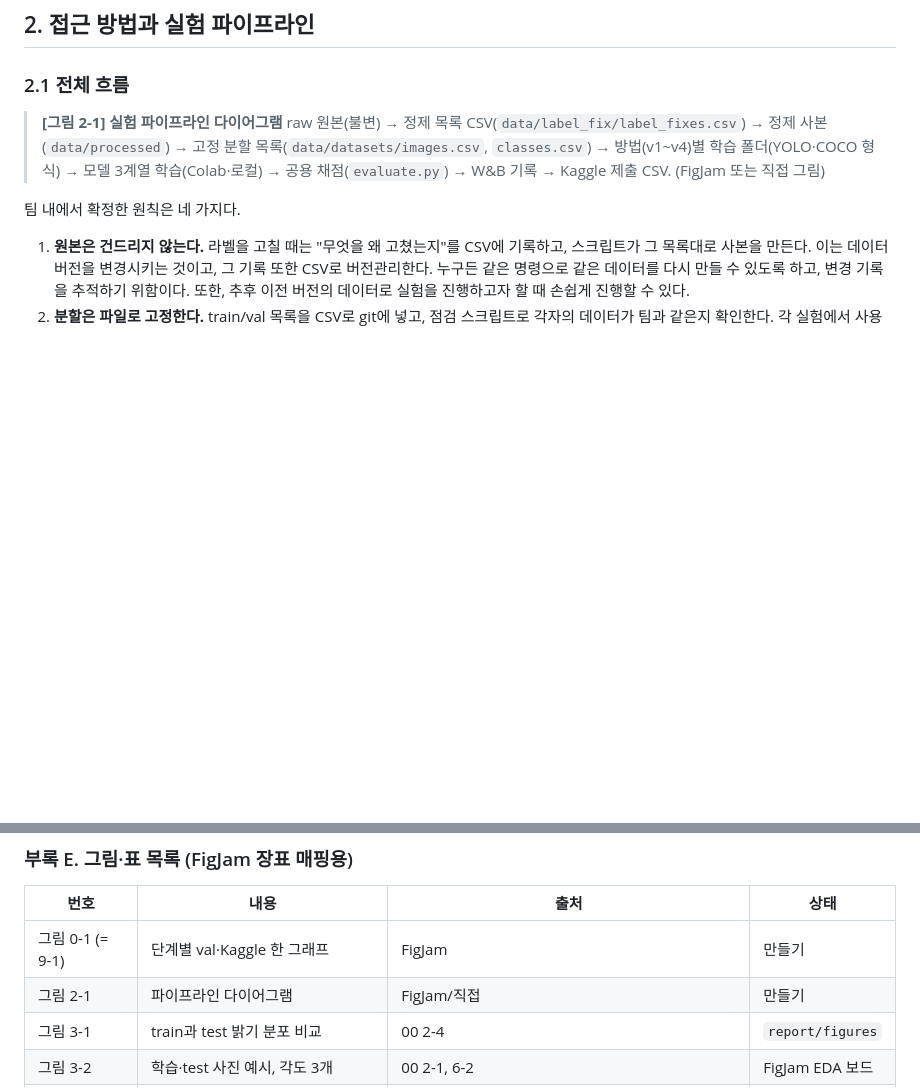
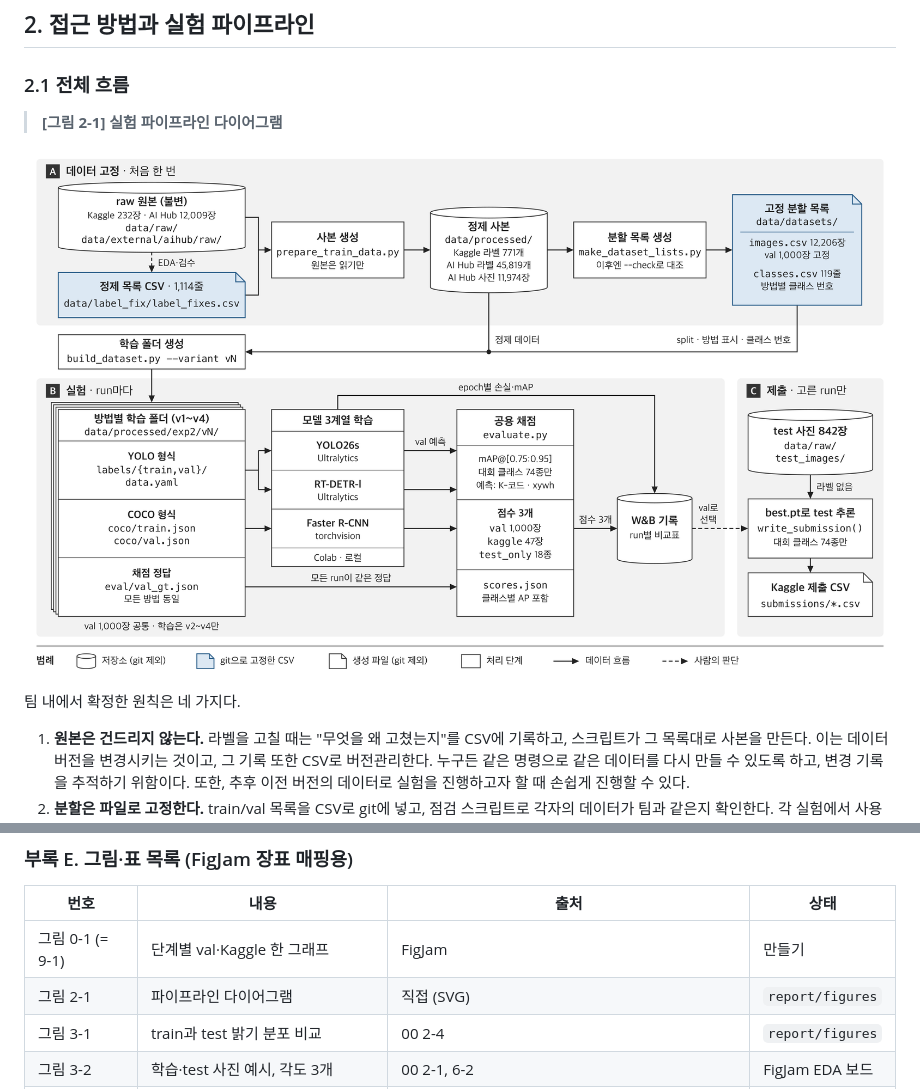
Before and after one commit to codeit-ai-15th/pill-object-detection, a Markdown page: report/final_report.md, 2 parts joined by grey strips. Drawn GitHub-style; pictures changed too: report/figures/fig_2-1_experiment_pipeline.png (added); blank space fills up the shorter version.

Commit message:
docs: 그림 2-1 실험 파이프라인 다이어그램 추가
Co-Authored-By: Claude Opus 5.5 <noreply@anthropic.com>

```diff
--- a/report/final_report.md
+++ b/report/final_report.md
@@ -123,7 +123,8 @@
 ### 2.1 전체 흐름
 
 > **[그림 2-1] 실험 파이프라인 다이어그램**
-> raw 원본(불변) → 정제 목록 CSV(`data/label_fix/label_fixes.csv`) → 정제 사본(`data/processed`) → 고정 분할 목록(`data/datasets/images.csv`, `classes.csv`) → 방법(v1~v4)별 학습 폴더(YOLO·COCO 형식) → 모델 3계열 학습(Colab·로컬) → 공용 채점(`evaluate.py`) → W&B 기록 → Kaggle 제출 CSV. (FigJam 또는 직접 그림)
+
+![실험 파이프라인 다이어그램](./figures/fig_2-1_experiment_pipeline.png)
 
 팀 내에서 확정한 원칙은 네 가지다.
 
@@ -1241,7 +1242,7 @@ uv run demo/app.py                           # .env의 PILL_DEMO_* 가중치 3
 | 번호 | 내용 | 출처 | 상태 |
 | --- | --- | --- | --- |
 | 그림 0-1 (= 9-1) | 단계별 val·Kaggle 한 그래프 | FigJam | 만들기 |
-| 그림 2-1 | 파이프라인 다이어그램 | FigJam/직접 | 만들기 |
+| 그림 2-1 | 파이프라인 다이어그램 | 직접 (SVG) | `report/figures` |
 | 그림 3-1 | train과 test 밝기 분포 비교 | 00 2-4 | `report/figures` |
 | 그림 3-2 | 학습·test 사진 예시, 각도 3개 | 00 2-1, 6-2 | FigJam EDA 보드 |
 | 그림 3-3 | Kaggle 라벨 오류 예시 | 00 3-1, 3-4 | FigJam EDA 보드 |
```
